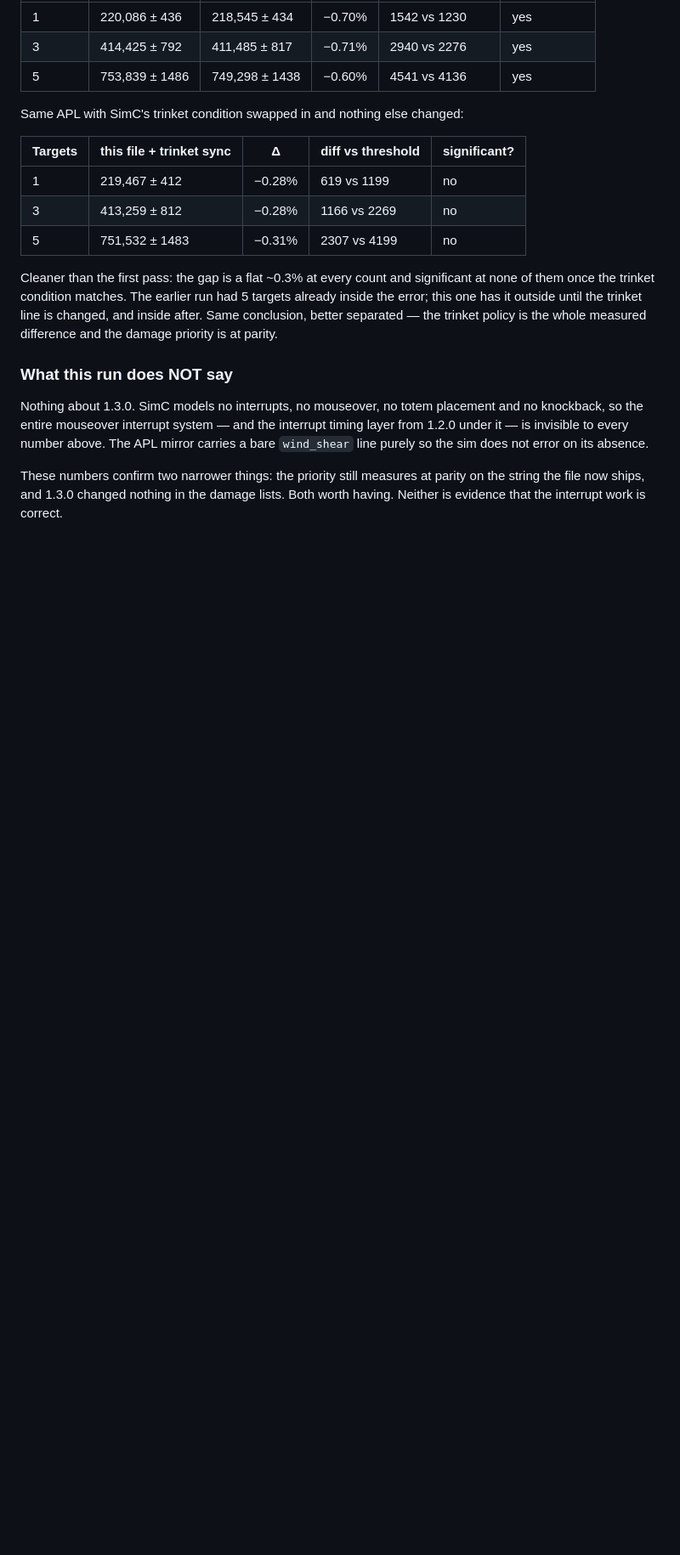
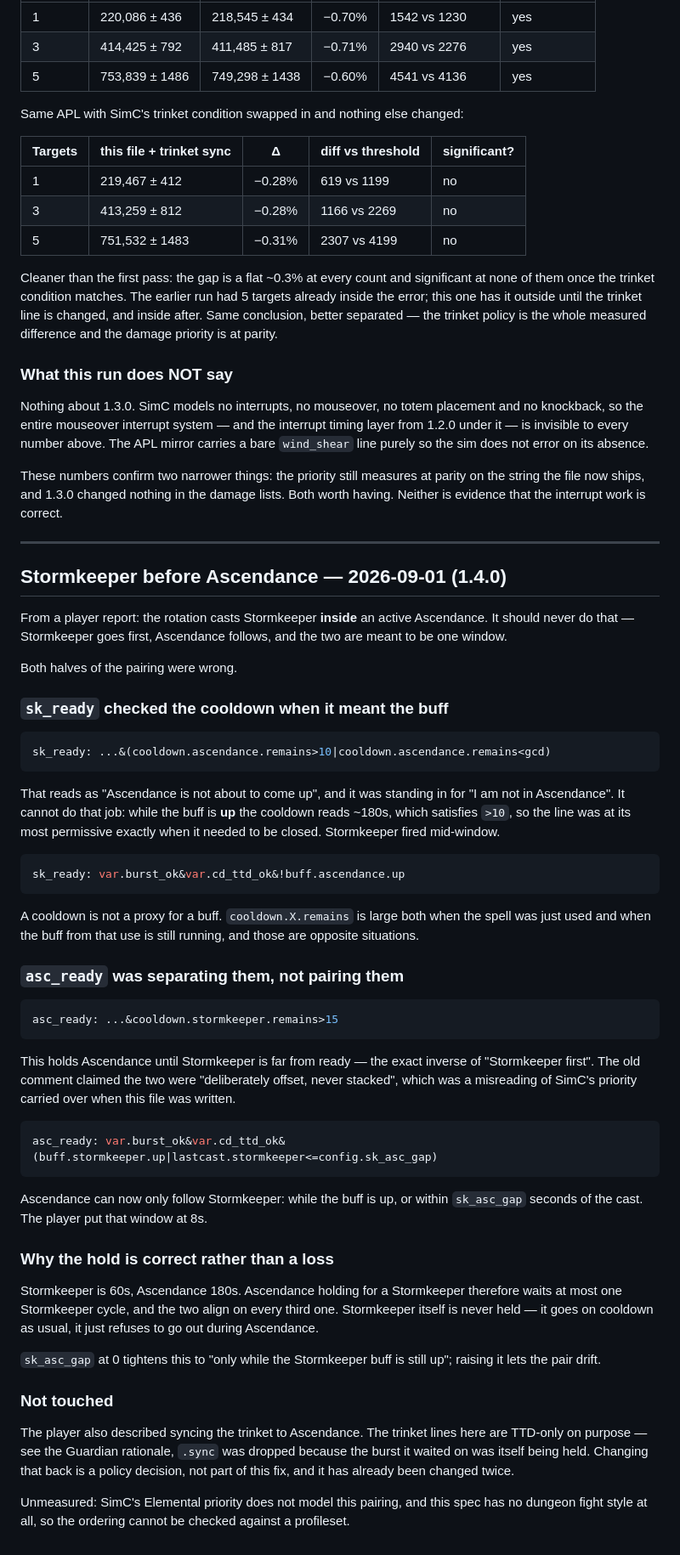
Before and after one commit to toferraz-dev/Ferraz-Rotations, a Markdown page: .agents/rationale/ShamanEle.md, the part around the change. Shown at 85% size. Drawn GitHub-style; blank space fills up the shorter version.

Commit message:
docs(shaman): Stormkeeper must precede Ascendance, never run inside it
Player report: the rotation casts Stormkeeper in the middle of an active
Ascendance. Both halves of the pairing were wrong; the YAML is untracked so
only the reasoning lands here.

sk_ready used cooldown.ascendance.remains>10 as a stand-in for "not in
Ascendance". It cannot be: while the buff is UP the cooldown reads ~180, which
satisfies >10, so the gate was at its most permissive exactly when it had to be
shut. A cooldown is large both just after a cast and while that cast's buff is
running, and those are opposite situations. Now !buff.ascendance.up.

asc_ready required cooldown.stormkeeper.remains>15 -- Ascendance only when
Stormkeeper was far from ready, which separates the pair instead of building
it. The old comment called them "deliberately offset, never stacked", a
misreading carried in when the file was written. Ascendance now follows
Stormkeeper only: buff up, or within a new sk_asc_gap window, which the player
put at 8s.

The hold costs little: Stormkeeper is 60s against Ascendance's 180s, so
Ascendance waits at most one Stormkeeper cycle and they align every third.
Stormkeeper is never held, it just refuses to fire during Ascendance.

Not touched: the player also described syncing the trinket to Ascendance. That
policy is TTD-only by an earlier deliberate decision and has already been
changed twice, so it stays a separate question.

Co-Authored-By: Claude Opus 5 <noreply@anthropic.com>

````diff
--- a/.agents/rationale/ShamanEle.md
+++ b/.agents/rationale/ShamanEle.md
@@ -536,3 +536,72 @@ These numbers confirm two narrower things: the priority still measures at
 parity on the string the file now ships, and 1.3.0 changed nothing in the
 damage lists. Both worth having. Neither is evidence that the interrupt work
 is correct.
+
+
+---
+
+## Stormkeeper before Ascendance — 2026-09-01 (1.4.0)
+
+From a player report: the rotation casts Stormkeeper **inside** an active
+Ascendance. It should never do that — Stormkeeper goes first, Ascendance
+follows, and the two are meant to be one window.
+
+Both halves of the pairing were wrong.
+
+### `sk_ready` checked the cooldown when it meant the buff
+
+```yaml
+sk_ready: ...&(cooldown.ascendance.remains>10|cooldown.ascendance.remains<gcd)
+```
+
+That reads as "Ascendance is not about to come up", and it was standing in for
+"I am not in Ascendance". It cannot do that job: while the buff is **up** the
+cooldown reads ~180s, which satisfies `>10`, so the line was at its most
+permissive exactly when it needed to be closed. Stormkeeper fired mid-window.
+
+```yaml
+sk_ready: var.burst_ok&var.cd_ttd_ok&!buff.ascendance.up
+```
+
+A cooldown is not a proxy for a buff. `cooldown.X.remains` is large both when
+the spell was just used and when the buff from that use is still running, and
+those are opposite situations.
+
+### `asc_ready` was separating them, not pairing them
+
+```yaml
+asc_ready: ...&cooldown.stormkeeper.remains>15
+```
+
+This holds Ascendance until Stormkeeper is far from ready — the exact inverse
+of "Stormkeeper first". The old comment claimed the two were "deliberately
+offset, never stacked", which was a misreading of SimC's priority carried over
+when this file was written.
+
+```yaml
+asc_ready: var.burst_ok&var.cd_ttd_ok&(buff.stormkeeper.up|lastcast.stormkeeper<=config.sk_asc_gap)
+```
+
+Ascendance can now only follow Stormkeeper: while the buff is up, or within
+`sk_asc_gap` seconds of the cast. The player put that window at 8s.
+
+### Why the hold is correct rather than a loss
+
+Stormkeeper is 60s, Ascendance 180s. Ascendance holding for a Stormkeeper
+therefore waits at most one Stormkeeper cycle, and the two align on every third
+one. Stormkeeper itself is never held — it goes on cooldown as usual, it just
+refuses to go out during Ascendance.
+
+`sk_asc_gap` at 0 tightens this to "only while the Stormkeeper buff is still
+up"; raising it lets the pair drift.
+
+### Not touched
+
+The player also described syncing the trinket to Ascendance. The trinket lines
+here are TTD-only on purpose — see the Guardian rationale, `.sync` was dropped
+because the burst it waited on was itself being held. Changing that back is a
+policy decision, not part of this fix, and it has already been changed twice.
+
+Unmeasured: SimC's Elemental priority does not model this pairing, and this
+spec has no dungeon fight style at all, so the ordering cannot be checked
+against a profileset.
````
